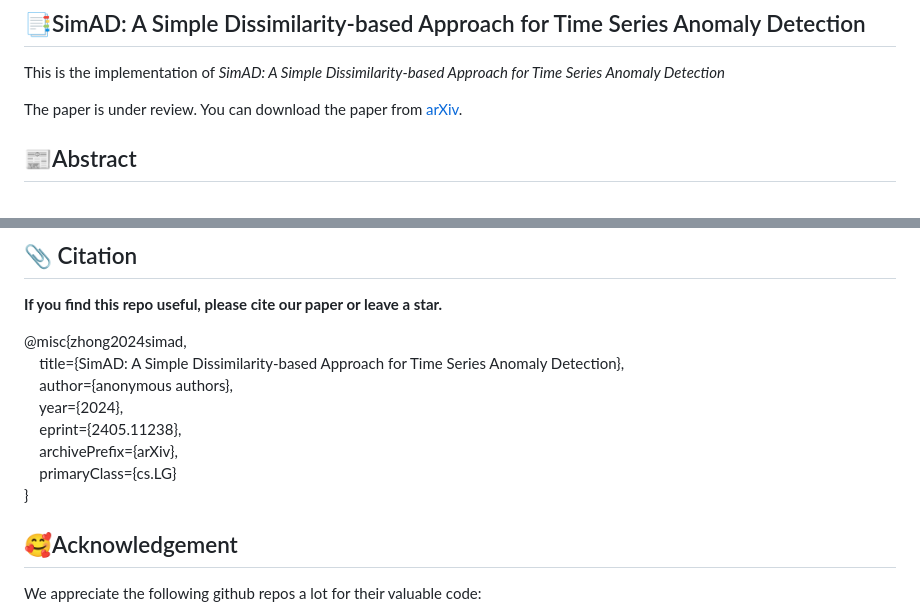
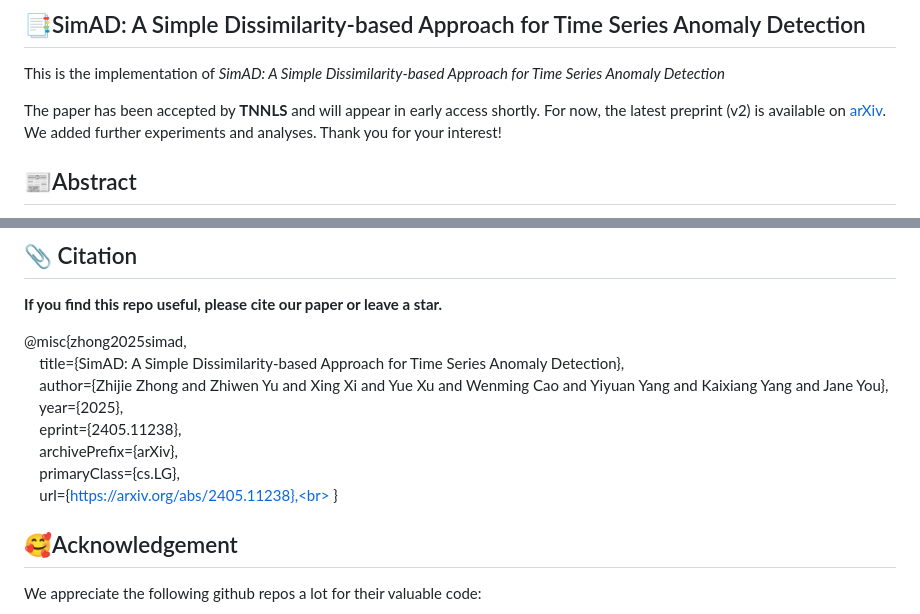
Before and after one commit to EmorZz1G/SimAD, a Markdown page: README.md, 2 parts joined by grey strips. GitHub-like rendering.

Commit message:
upd: readme, citation

```diff
--- a/README.md
+++ b/README.md
@@ -2,7 +2,7 @@
 
 This is the implementation of *SimAD: A Simple Dissimilarity-based Approach for Time Series Anomaly Detection*
 
-The paper is under review. You can download the paper from [arXiv](https://arxiv.org/abs/2405.11238).
+The paper has been accepted by **TNNLS** and will appear in early access shortly. For now, the latest preprint (v2) is available on [arXiv](https://arxiv.org/abs/2405.11238). We added further experiments and analyses. Thank you for your interest!
 
 ## 📰Abstract
 
@@ -63,13 +63,14 @@ You can refer to requirements.txt to install all the packages.
 
 **If you find this repo useful, please cite our paper or leave a star.**
 
-@misc{zhong2024simad,<br>
+@misc{zhong2025simad,<br>
 &nbsp;&nbsp;&nbsp;&nbsp;title={SimAD: A Simple Dissimilarity-based Approach for Time Series Anomaly Detection},<br>
-&nbsp;&nbsp;&nbsp;&nbsp;author={anonymous authors},<br>
-&nbsp;&nbsp;&nbsp;&nbsp;year={2024},<br>
+&nbsp;&nbsp;&nbsp;&nbsp;author={Zhijie Zhong and Zhiwen Yu and Xing Xi and Yue Xu and Wenming Cao and Yiyuan Yang and Kaixiang Yang and Jane You},<br>
+&nbsp;&nbsp;&nbsp;&nbsp;year={2025},<br>
 &nbsp;&nbsp;&nbsp;&nbsp;eprint={2405.11238},<br>
 &nbsp;&nbsp;&nbsp;&nbsp;archivePrefix={arXiv},<br>
-&nbsp;&nbsp;&nbsp;&nbsp;primaryClass={cs.LG}<br>
+&nbsp;&nbsp;&nbsp;&nbsp;primaryClass={cs.LG},<br>
+&nbsp;&nbsp;&nbsp;&nbsp;url={https://arxiv.org/abs/2405.11238},<br>
 }
 
 ## 🥰Acknowledgement
```
